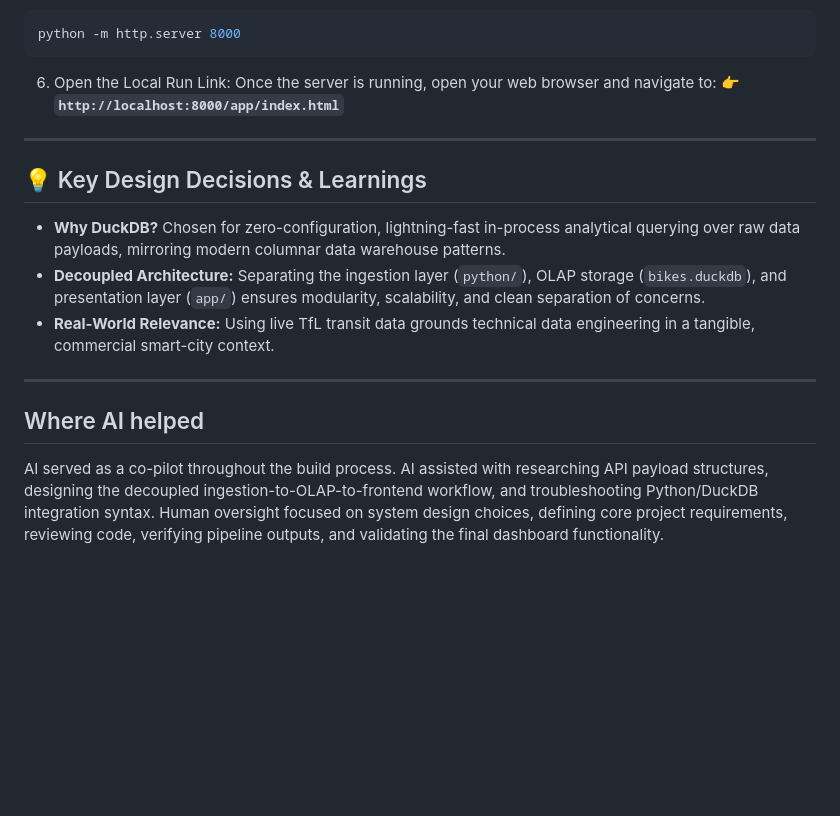
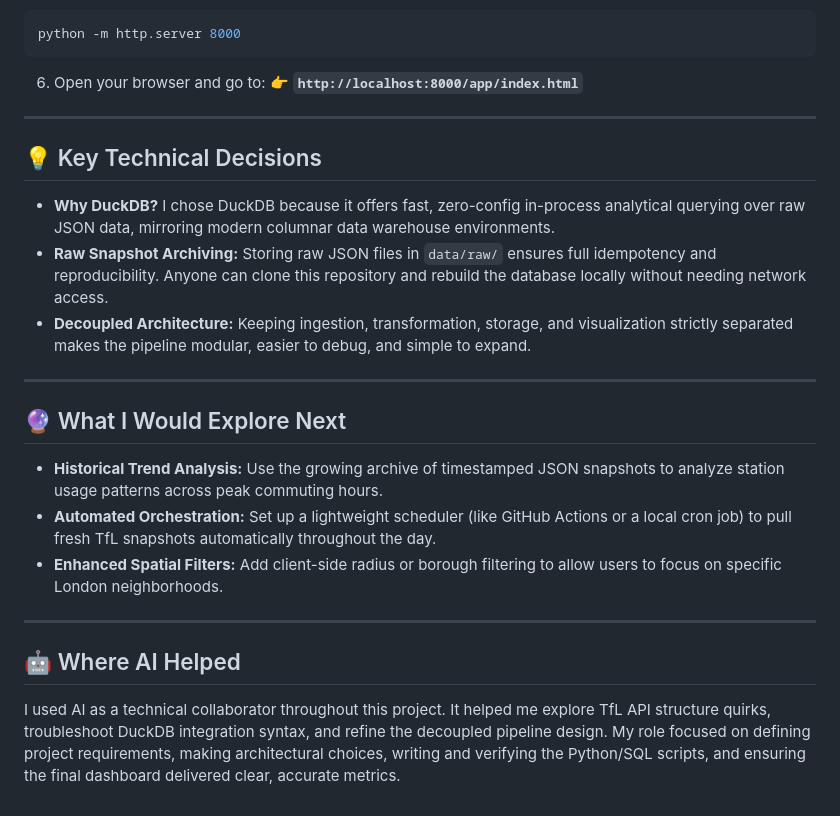
Before and after one commit to tgktop/london-bike-share-pipeline, a Markdown page: README.md, the part around one of its changes. Drawn GitHub-style; blank space fills up the shorter version.

````diff
--- a/README.md
+++ b/README.md
@@ -64,20 +72,27 @@ python sql/export_for_web.py
 python -m http.server 8000
 ```
 
-6. Open the Local Run Link:
-Once the server is running, open your web browser and navigate to:
+6. Open your browser and go to:
 👉 **`http://localhost:8000/app/index.html`**
 
 ---
 
-## 💡 Key Design Decisions & Learnings
+## 💡 Key Technical Decisions
 
-* **Why DuckDB?** Chosen for zero-configuration, lightning-fast in-process analytical querying over raw data payloads, mirroring modern columnar data warehouse patterns.
-* **Decoupled Architecture:** Separating the ingestion layer (`python/`), OLAP storage (`bikes.duckdb`), and presentation layer (`app/`) ensures modularity, scalability, and clean separation of concerns.
-* **Real-World Relevance:** Using live TfL transit data grounds technical data engineering in a tangible, commercial smart-city context.
+* **Why DuckDB?** I chose DuckDB because it offers fast, zero-config in-process analytical querying over raw JSON data, mirroring modern columnar data warehouse environments.
+* **Raw Snapshot Archiving:** Storing raw JSON files in `data/raw/` ensures full idempotency and reproducibility. Anyone can clone this repository and rebuild the database locally without needing network access.
+* **Decoupled Architecture:** Keeping ingestion, transformation, storage, and visualization strictly separated makes the pipeline modular, easier to debug, and simple to expand.
 
 ---
 
-## Where AI helped
+## 🔮 What I Would Explore Next
 
-AI served as a co-pilot throughout the build process. AI assisted with researching API payload structures, designing the decoupled ingestion-to-OLAP-to-frontend workflow, and troubleshooting Python/DuckDB integration syntax. Human oversight focused on system design choices, defining core project requirements, reviewing code, verifying pipeline outputs, and validating the final dashboard functionality.
+* **Historical Trend Analysis:** Use the growing archive of timestamped JSON snapshots to analyze station usage patterns across peak commuting hours.
+* **Automated Orchestration:** Set up a lightweight scheduler (like GitHub Actions or a local cron job) to pull fresh TfL snapshots automatically throughout the day.
+* **Enhanced Spatial Filters:** Add client-side radius or borough filtering to allow users to focus on specific London neighborhoods.
+
+---
+
+## 🤖 Where AI Helped
+
+I used AI as a technical collaborator throughout this project. It helped me explore TfL API structure quirks, troubleshoot DuckDB integration syntax, and refine the decoupled pipeline design. My role focused on defining project requirements, making architectural choices, writing and verifying the Python/SQL scripts, and ensuring the final dashboard delivered clear, accurate metrics.
````
Also changed, not shown: other parts of README.md (+33 -25 lines).
